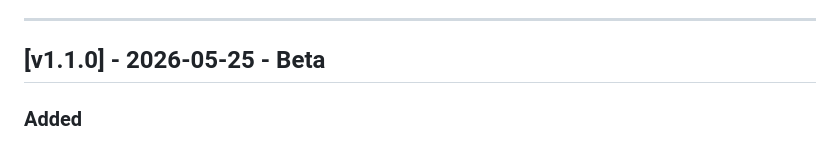
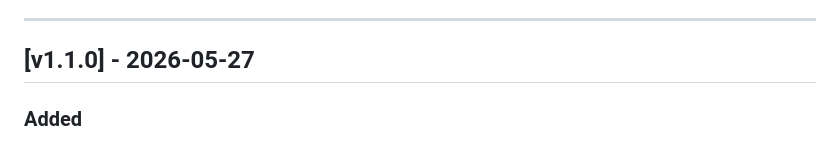
Before and after one commit to thehack904/RetroStation_MC, a Markdown page: CHANGELOG.md, the part around the change. GitHub-like rendering.

Commit message:
Update release date for v1.1.0 in CHANGELOG

```diff
--- a/CHANGELOG.md
+++ b/CHANGELOG.md
@@ -13,7 +13,7 @@ This project uses a simple release-based changelog format with the following sec
 
 ---
 
-## [v1.1.0] - 2026-05-25 - Beta
+## [v1.1.0] - 2026-05-27
 
 ### Added
 - RetroStation MC as the new default bundled theme.
```
